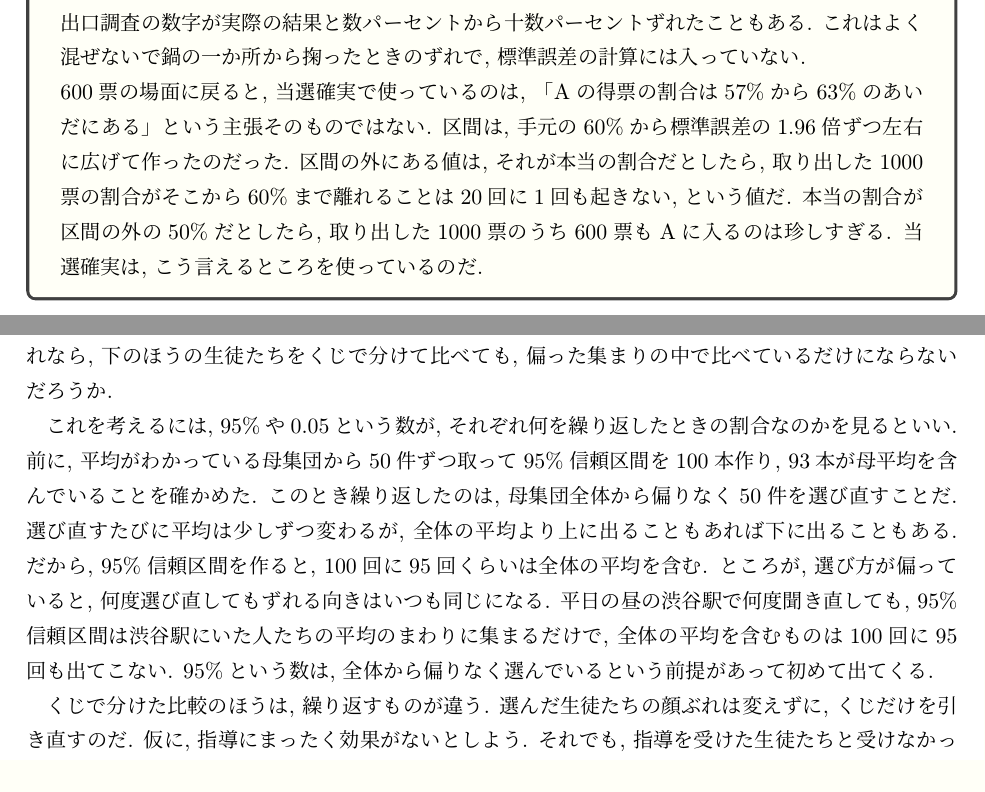
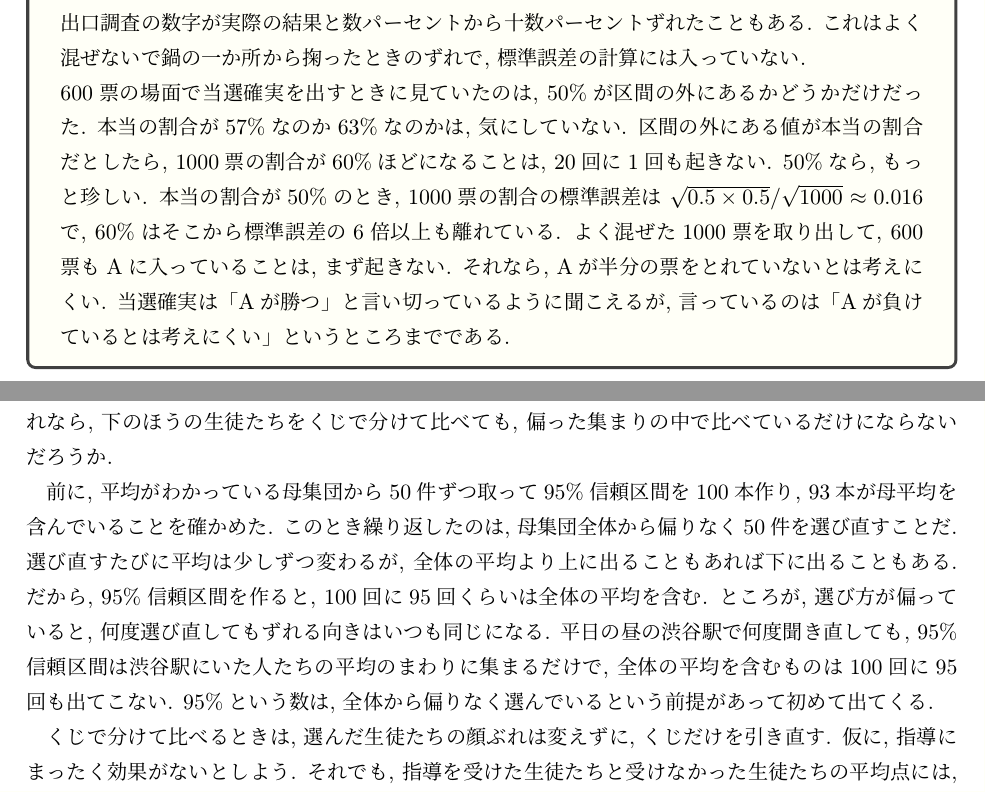
Before and after one commit to lioskM/textbook_statistics, a LaTeX document (chapters/main_v2.tex, which reads chapters/v2_ch04_confidence_interval.tex, chapters/v2_ch07_what_is_repeated.tex): two parts of pages 32 and 54 of 57, joined at a grey line, cut so that both start at the same text. Compiled offline with pLaTeX and dvipdfmx.

Commit message:
当確コラムの結びを差し替え, 4.3・6.3・3.4 コラム・7.4 の局所の直し
- 第4章 コラム「開票速報の当選確実」の結びを Opus の稿で差し替え (予告「ここで…戻ろう」と区間の作り方の言い直しを外し, 依頼文の写りを言い換え, 最後の「もごもごした物言い」を「言っているのは…というところまでである」に).
- 4.3: 「ひと言でいえば, 95%は…」の一文を削除 (直前の文と同じ定義の二文続き).
- 6.3: 「95%信頼区間が狭くなっていった先にあるのは…」の分裂文を「本数を増やしていくと, 95%信頼区間は…のまわりに狭まっていく」に.
- 3.4 コラム: サイコロの呼び戻しの一文を「はじめの章のサイコロでいえば, …」に (章番号で指さない).
- 7.4: 予告の一文「これを考えるには…見るといい」を削除し, 「繰り返すものが違う」の二文を「くじで分けて比べるときは, 選んだ生徒たちの顔ぶれは変えずに, くじだけを引き直す」に.

57ページ エラー0.

Co-Authored-By: Claude Opus 5.5 <noreply@anthropic.com>

```diff
--- a/chapters/v2_ch04_confidence_interval.tex
+++ b/chapters/v2_ch04_confidence_interval.tex
@@ -356,9 +355,12 @@
     答えてくれない人や断る人がいるので, 出口調査の数字が実際の結果と数パーセントから十数パーセントずれたこともある.
     これはよく混ぜないで鍋の一か所から掬ったときのずれで, 標準誤差の計算には入っていない.
 
-    600票の場面に戻ると, 当選確実で使っているのは, 「Aの得票の割合は57\%から63\%のあいだにある」という主張そのものではない.
-    区間は, 手元の60\%から標準誤差の1.96倍ずつ左右に広げて作ったのだった.
-    区間の外にある値は, それが本当の割合だとしたら, 取り出した1000票の割合がそこから60\%まで離れることは20回に1回も起きない, という値だ.
-    本当の割合が区間の外の50\%だとしたら, 取り出した1000票のうち600票もAに入るのは珍しすぎる.
-    当選確実は, こう言えるところを使っているのだ.
+    600票の場面で当選確実を出すときに見ていたのは, 50\%が区間の外にあるかどうかだけだった.
+    本当の割合が57\%なのか63\%なのかは, 気にしていない.
+    区間の外にある値が本当の割合だとしたら, 1000票の割合が60\%ほどになることは, 20回に1回も起きない.
+    50\%なら, もっと珍しい.
+    本当の割合が50\%のとき, 1000票の割合の標準誤差は $\sqrt{0.5 \times 0.5}/\sqrt{1000} \approx 0.016$ で, 60\%はそこから標準誤差の6倍以上も離れている.
+    よく混ぜた1000票を取り出して, 600票もAに入っていることは, まず起きない.
+    それなら, Aが半分の票をとれていないとは考えにくい.
+    当選確実は「Aが勝つ」と言い切っているように聞こえるが, 言っているのは「Aが負けているとは考えにくい」というところまでである.
   \end{mybox}
--- a/chapters/v2_ch07_what_is_repeated.tex
+++ b/chapters/v2_ch07_what_is_repeated.tex
@@ -207,7 +207,6 @@
     渋谷駅の話では, 偏った集め方をすると, 人数をいくら増やしても渋谷駅にいた人たちの平均に近づくだけだった.
     それなら, 下のほうの生徒たちをくじで分けて比べても, 偏った集まりの中で比べているだけにならないだろうか.
 
-    これを考えるには, 95\%や0.05という数が, それぞれ何を繰り返したときの割合なのかを見るといい.
     前に, 平均がわかっている母集団から50件ずつ取って95\%信頼区間を100本作り, 93本が母平均を含んでいることを確かめた.
     このとき繰り返したのは, 母集団全体から偏りなく50件を選び直すことだ.
     選び直すたびに平均は少しずつ変わるが, 全体の平均より上に出ることもあれば下に出ることもある.
@@ -216,8 +215,7 @@
     平日の昼の渋谷駅で何度聞き直しても, 95\%信頼区間は渋谷駅にいた人たちの平均のまわりに集まるだけで, 全体の平均を含むものは100回に95回も出てこない.
     95\%という数は, 全体から偏りなく選んでいるという前提があって初めて出てくる.
 
-    くじで分けた比較のほうは, 繰り返すものが違う.
-    選んだ生徒たちの顔ぶれは変えずに, くじだけを引き直すのだ.
+    くじで分けて比べるときは, 選んだ生徒たちの顔ぶれは変えずに, くじだけを引き直す.
     仮に, 指導にまったく効果がないとしよう.
     それでも, 指導を受けた生徒たちと受けなかった生徒たちの平均点には, 多少の差が出る.
     次の試験でたまたま調子がよかった生徒が, 指導を受けるほうに多く入ることもあれば, 受けないほうに多く入ることもあるからだ.
```
Also changed, not shown: chapters/v2_ch03_resampling_spreads.tex (+1 -1 lines), chapters/v2_ch06_cause.tex (+1 -1 lines), chapters/v2_ch04_confidence_interval.tex (1 more changed lines).
